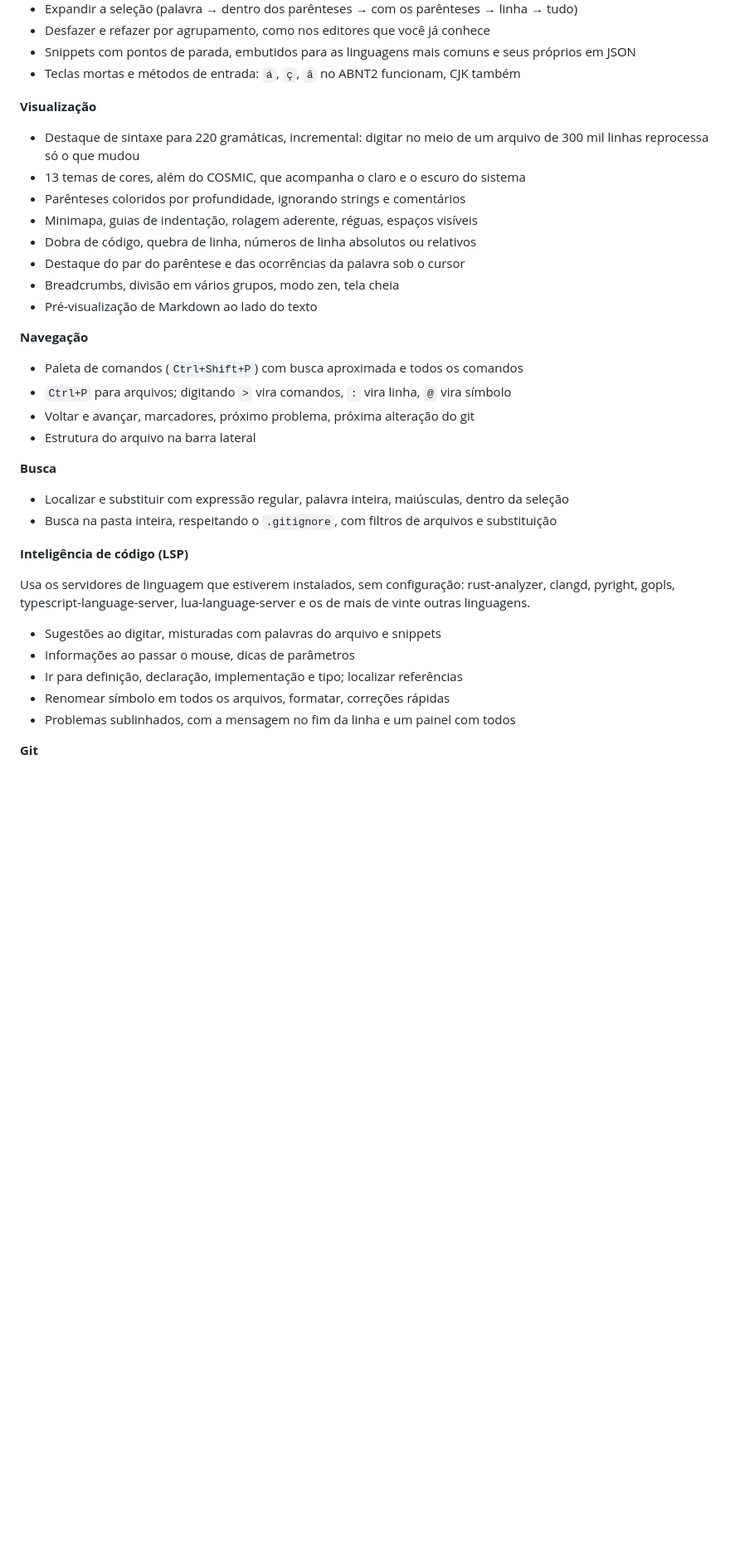
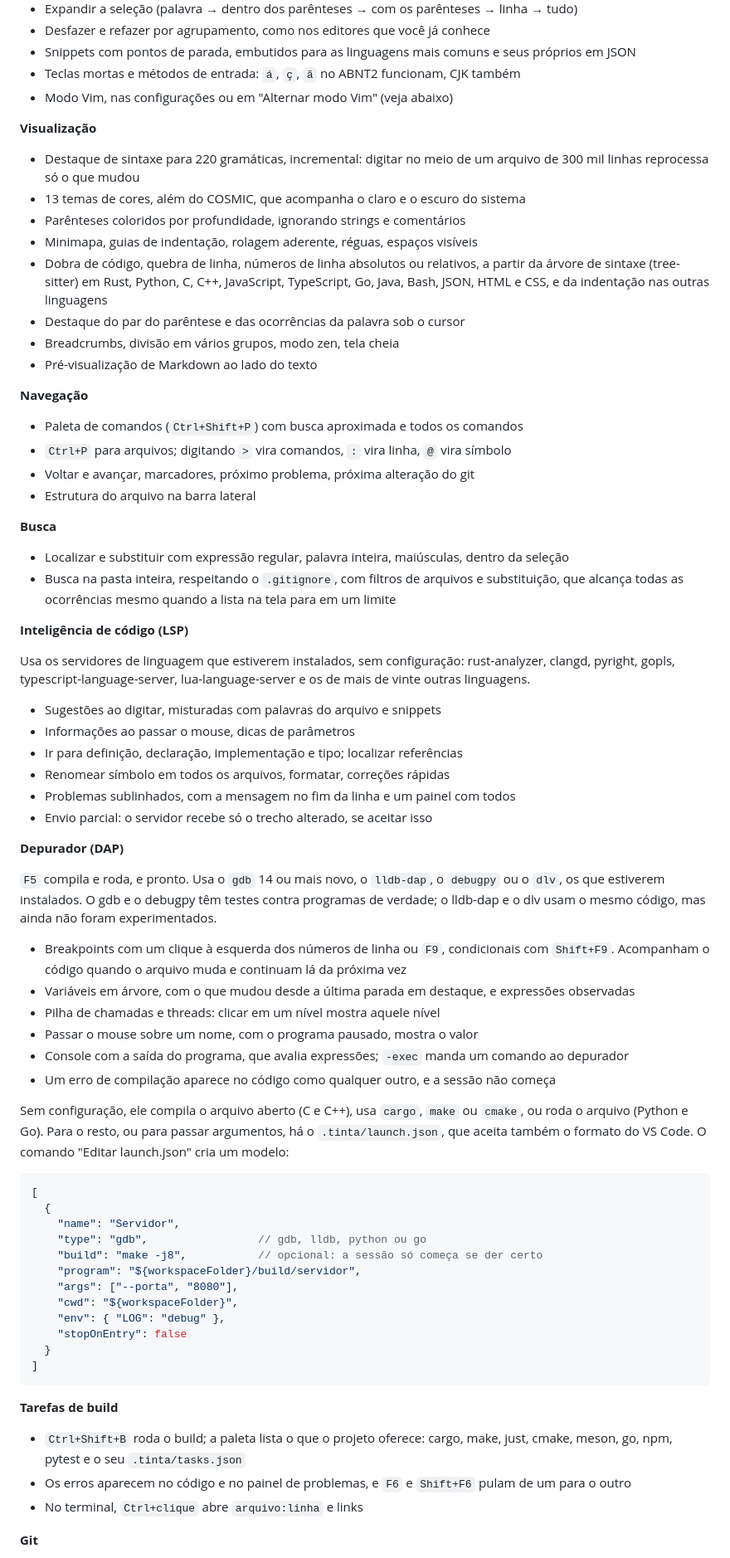
Before and after one commit to DrakRosmann/cosmic-ext-tinta, a Markdown page: README.md, the part around one of its changes. Shown at 83% size. Rendered like a GitHub page; blank space fills up the shorter version.

````diff
--- a/README.md
+++ b/README.md
@@ -24,6 +28,7 @@ espera de um VS Code ou de um Sublime Text.
 - Desfazer e refazer por agrupamento, como nos editores que você já conhece
 - Snippets com pontos de parada, embutidos para as linguagens mais comuns e seus próprios em JSON
 - Teclas mortas e métodos de entrada: `á`, `ç`, `ã` no ABNT2 funcionam, CJK também
+- Modo Vim, nas configurações ou em "Alternar modo Vim" (veja abaixo)
 
 **Visualização**
 
@@ -32,7 +37,9 @@ espera de um VS Code ou de um Sublime Text.
 - 13 temas de cores, além do COSMIC, que acompanha o claro e o escuro do sistema
 - Parênteses coloridos por profundidade, ignorando strings e comentários
 - Minimapa, guias de indentação, rolagem aderente, réguas, espaços visíveis
-- Dobra de código, quebra de linha, números de linha absolutos ou relativos
+- Dobra de código, quebra de linha, números de linha absolutos ou relativos, a partir da árvore de
+  sintaxe (tree-sitter) em Rust, Python, C, C++, JavaScript, TypeScript, Go, Java, Bash, JSON, HTML
+  e CSS, e da indentação nas outras linguagens
 - Destaque do par do parêntese e das ocorrências da palavra sob o cursor
 - Breadcrumbs, divisão em vários grupos, modo zen, tela cheia
 - Pré-visualização de Markdown ao lado do texto
@@ -47,7 +54,8 @@ espera de um VS Code ou de um Sublime Text.
 **Busca**
 
 - Localizar e substituir com expressão regular, palavra inteira, maiúsculas, dentro da seleção
-- Busca na pasta inteira, respeitando o `.gitignore`, com filtros de arquivos e substituição
+- Busca na pasta inteira, respeitando o `.gitignore`, com filtros de arquivos e substituição, que
+  alcança todas as ocorrências mesmo quando a lista na tela para em um limite
 
 **Inteligência de código (LSP)**
 
@@ -60,6 +68,47 @@ linguagens.
 - Ir para definição, declaração, implementação e tipo; localizar referências
 - Renomear símbolo em todos os arquivos, formatar, correções rápidas
 - Problemas sublinhados, com a mensagem no fim da linha e um painel com todos
+- Envio parcial: o servidor recebe só o trecho alterado, se aceitar isso
+
+**Depurador (DAP)**
+
+`F5` compila e roda, e pronto. Usa o `gdb` 14 ou mais novo, o `lldb-dap`, o `debugpy` ou o `dlv`,
+os que estiverem instalados. O gdb e o debugpy têm testes contra programas de verdade; o lldb-dap e
+o dlv usam o mesmo código, mas ainda não foram experimentados.
+
+- Breakpoints com um clique à esquerda dos números de linha ou `F9`, condicionais com `Shift+F9`.
+  Acompanham o código quando o arquivo muda e continuam lá da próxima vez
+- Variáveis em árvore, com o que mudou desde a última parada em destaque, e expressões observadas
+- Pilha de chamadas e threads: clicar em um nível mostra aquele nível
+- Passar o mouse sobre um nome, com o programa pausado, mostra o valor
+- Console com a saída do programa, que avalia expressões; `-exec` manda um comando ao depurador
+- Um erro de compilação aparece no código como qualquer outro, e a sessão não começa
+
+Sem configuração, ele compila o arquivo aberto (C e C++), usa `cargo`, `make` ou `cmake`, ou roda o
+arquivo (Python e Go). Para o resto, ou para passar argumentos, há o `.tinta/launch.json`, que aceita
+também o formato do VS Code. O comando "Editar launch.json" cria um modelo:
+
+```jsonc
+[
+  {
+    "name": "Servidor",
+    "type": "gdb",                 // gdb, lldb, python ou go
+    "build": "make -j8",           // opcional: a sessão só começa se der certo
+    "program": "${workspaceFolder}/build/servidor",
+    "args": ["--porta", "8080"],
+    "cwd": "${workspaceFolder}",
+    "env": { "LOG": "debug" },
+    "stopOnEntry": false
+  }
+]
+```
+
+**Tarefas de build**
+
+- `Ctrl+Shift+B` roda o build; a paleta lista o que o projeto oferece: cargo, make, just, cmake,
+  meson, go, npm, pytest e o seu `.tinta/tasks.json`
+- Os erros aparecem no código e no painel de problemas, e `F6` e `Shift+F6` pulam de um para o outro
+- No terminal, `Ctrl+clique` abre `arquivo:linha` e links
 
 **Git**
 
````
Also changed, not shown: other parts of README.md (+44 -6 lines), assets/screenshot-debug.png (added), assets/screenshot-diff.png (added), 6 other files.
